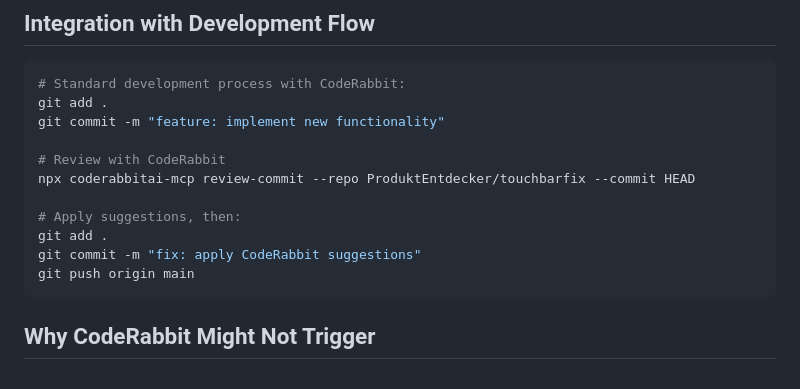
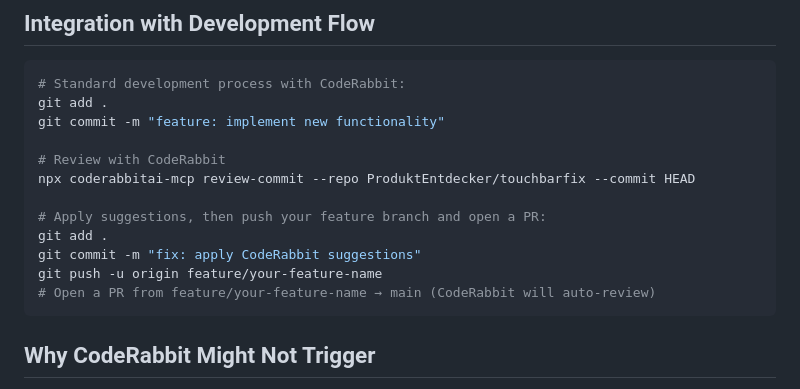
Before and after one commit to ProduktEntdecker/touchbarfix, a Markdown page: CODERABBIT-INTEGRATION.md, the part around the change. GitHub-like rendering.

Commit message:
fix: update workflow to use feature branches instead of direct main push
- Changed example from 'git push origin main' to feature branch workflow
- Added note about opening PR for CodeRabbit auto-review
- Aligns with repository policy of never pushing directly to main

Resolves CodeRabbit feedback on workflow documentation.

🤖 Generated with [Claude Code](https://claude.ai/code)

Co-Authored-By: Claude <noreply@anthropic.com>

````diff
--- a/CODERABBIT-INTEGRATION.md
+++ b/CODERABBIT-INTEGRATION.md
@@ -83,10 +83,11 @@ git commit -m "feature: implement new functionality"
 # Review with CodeRabbit
 npx coderabbitai-mcp review-commit --repo ProduktEntdecker/touchbarfix --commit HEAD
 
-# Apply suggestions, then:
+# Apply suggestions, then push your feature branch and open a PR:
 git add .
 git commit -m "fix: apply CodeRabbit suggestions"
-git push origin main
+git push -u origin feature/your-feature-name
+# Open a PR from feature/your-feature-name → main (CodeRabbit will auto-review)
 ```
 
 ## Why CodeRabbit Might Not Trigger
````
